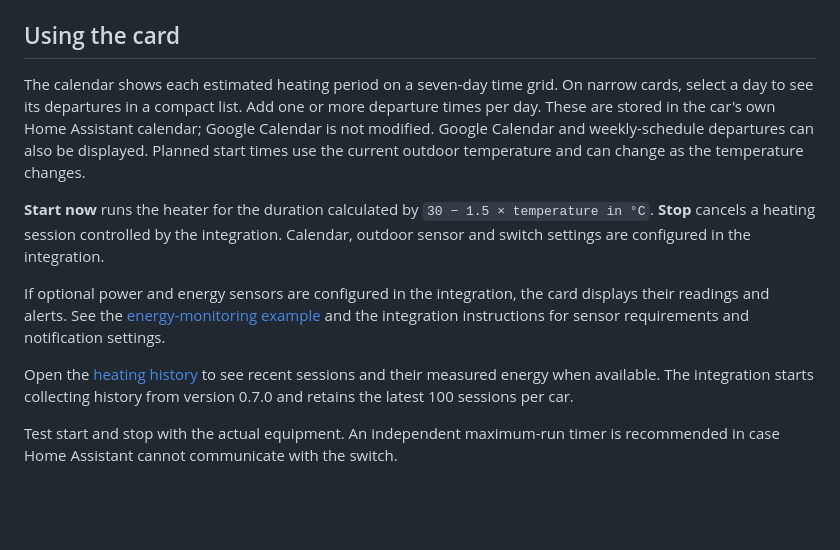
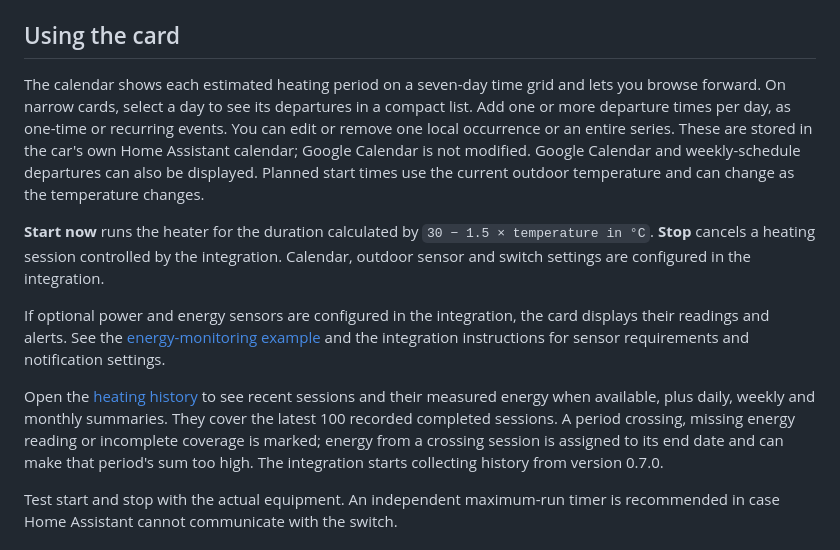
Before and after one commit to DanneG/ha-motorvarmare-card, a Markdown page: README.md, the part around the change. GitHub-like rendering; blank space fills up the shorter version.

Commit message:
Add recurring departures and energy totals

```diff
--- a/README.md
+++ b/README.md
@@ -14,13 +14,13 @@ For manual installation, copy [`dist/ha-motorvarmare-card.js`](dist/ha-motorvarm
 
 ## Using the card
 
-The calendar shows each estimated heating period on a seven-day time grid. On narrow cards, select a day to see its departures in a compact list. Add one or more departure times per day. These are stored in the car's own Home Assistant calendar; Google Calendar is not modified. Google Calendar and weekly-schedule departures can also be displayed. Planned start times use the current outdoor temperature and can change as the temperature changes.
+The calendar shows each estimated heating period on a seven-day time grid and lets you browse forward. On narrow cards, select a day to see its departures in a compact list. Add one or more departure times per day, as one-time or recurring events. You can edit or remove one local occurrence or an entire series. These are stored in the car's own Home Assistant calendar; Google Calendar is not modified. Google Calendar and weekly-schedule departures can also be displayed. Planned start times use the current outdoor temperature and can change as the temperature changes.
 
 **Start now** runs the heater for the duration calculated by `30 − 1.5 × temperature in °C`. **Stop** cancels a heating session controlled by the integration. Calendar, outdoor sensor and switch settings are configured in the integration.
 
 If optional power and energy sensors are configured in the integration, the card displays their readings and alerts. See the [energy-monitoring example](docs/preview-energy.png) and the integration instructions for sensor requirements and notification settings.
 
-Open the [heating history](docs/preview-history.png) to see recent sessions and their measured energy when available. The integration starts collecting history from version 0.7.0 and retains the latest 100 sessions per car.
+Open the [heating history](docs/preview-history.png) to see recent sessions and their measured energy when available, plus daily, weekly and monthly summaries. They cover the latest 100 recorded completed sessions. A period crossing, missing energy reading or incomplete coverage is marked; energy from a crossing session is assigned to its end date and can make that period's sum too high. The integration starts collecting history from version 0.7.0.
 
 Test start and stop with the actual equipment. An independent maximum-run timer is recommended in case Home Assistant cannot communicate with the switch.
 
```
Also changed, not shown: docs/README.sv.md (+2 -2 lines), docs/preview-history-totals.png (added), docs/preview-schedule-editor.png (added), 2 other files.
